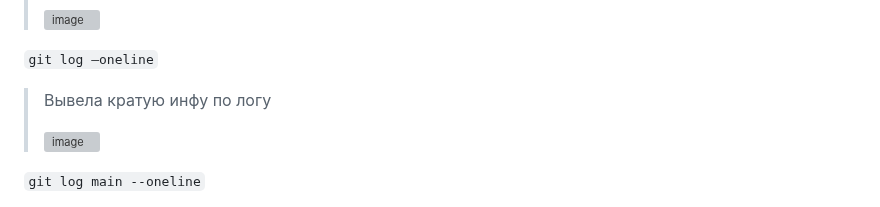
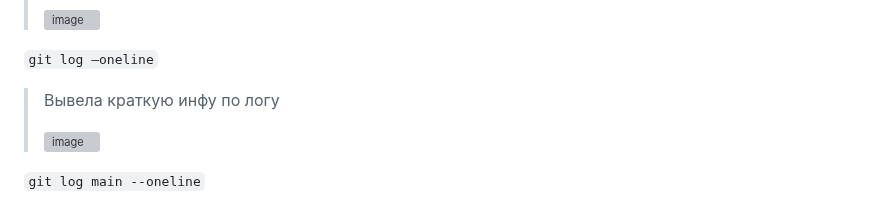
Before and after one commit to MilkyMy/GIT, a Markdown page: README.md, the part around the change. GitHub-like rendering; grey boxes are pictures that could not be loaded.

````diff
--- a/README.md
+++ b/README.md
@@ -212,7 +212,7 @@ _____
 >![image](https://user-images.githubusercontent.com/97261554/236731568-568a3ba9-001d-4e95-989d-d00cbbbb46c2.png)
 
 ```git log —oneline```
->Вывела кратую инфу по логу
+>Вывела краткую инфу по логу
 >
 >![image](https://user-images.githubusercontent.com/97261554/236731658-7439d113-b7ac-44ff-b817-4146c3d46abe.png)
 
````
